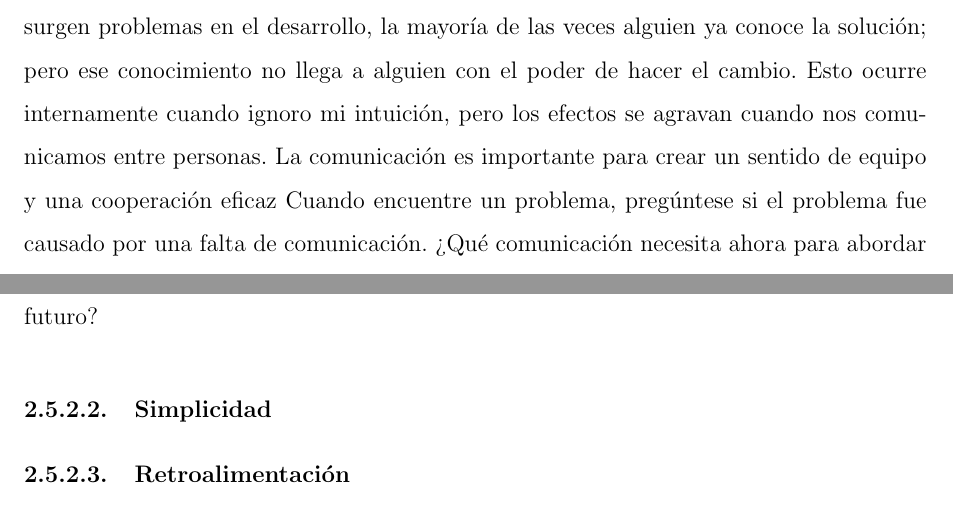
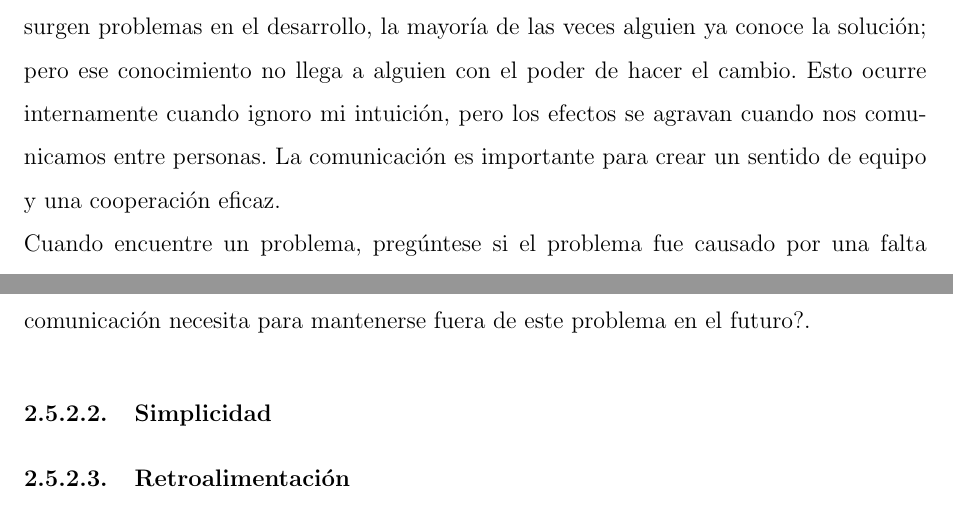
Before and after one commit to yomarhuamani/degree, a LaTeX thesis (Degree.tex, which reads ChapterII/chapterII.tex): two parts of pages 40 and 41 of 63, joined at a grey line, cut so that both start at the same text. Compiled offline with pdfLaTeX.

Commit message:
txs auto checkin

```diff
--- a/ChapterII/chapterII.tex
+++ b/ChapterII/chapterII.tex
@@ -386,8 +386,8 @@
 		Como dijo Will Rogers, “no es lo que no sabes lo que te mete en problemas. Es lo que sabes que no es así ". El mayor problema que encuentro en lo que la gente``simplemente sab'' sobre el desarrollo de software es que se centran en la acción individual. Lo que realmente importa no es cómo se comporta una persona determinada sino cómo se comportan los individuos como parte de un equipo y como parte de una organización\cite{chap2_extreme_programming}.\\
 		Si todos los miembros del equipo deciden centrarse en lo que es importante para el equipo, ¿en qué deberían centrarse? XP adopta cinco valores para guiar el desarrollo: comunicación, simplicidad, retroalimentación, coraje y respeto.
 		\subsubsection{Comunicaci\'{o}n}
-		Lo que más importa en el desarrollo de software en equipo es la comunicación. Cuando surgen problemas en el desarrollo, la mayoría de las veces alguien ya conoce la solución; pero ese conocimiento no llega a alguien con el poder de hacer el cambio. Esto ocurre internamente cuando ignoro mi intuición, pero los efectos se agravan cuando nos comunicamos entre personas. La comunicación es importante para crear un sentido de equipo y una cooperación eficaz
-		Cuando encuentre un problema, pregúntese si el problema fue causado por una falta de comunicación. ¿Qué comunicación necesita ahora para abordar el problema? ¿Qué comunicación necesita para mantenerse fuera de este problema en el futuro?
+		Lo que más importa en el desarrollo de software en equipo es la comunicación. Cuando surgen problemas en el desarrollo, la mayoría de las veces alguien ya conoce la solución; pero ese conocimiento no llega a alguien con el poder de hacer el cambio. Esto ocurre internamente cuando ignoro mi intuición, pero los efectos se agravan cuando nos comunicamos entre personas. La comunicación es importante para crear un sentido de equipo y una cooperación eficaz.\\
+		Cuando encuentre un problema, pregúntese si el problema fue causado por una falta de comunicación. ¿Qué comunicación necesita ahora para abordar el problema? ¿Qué comunicación necesita para mantenerse fuera de este problema en el futuro?.
 		\subsubsection{Simplicidad}
 		\subsubsection{Retroalimentaci\'{o}n}
 		\subsubsection{Coraje}
```
